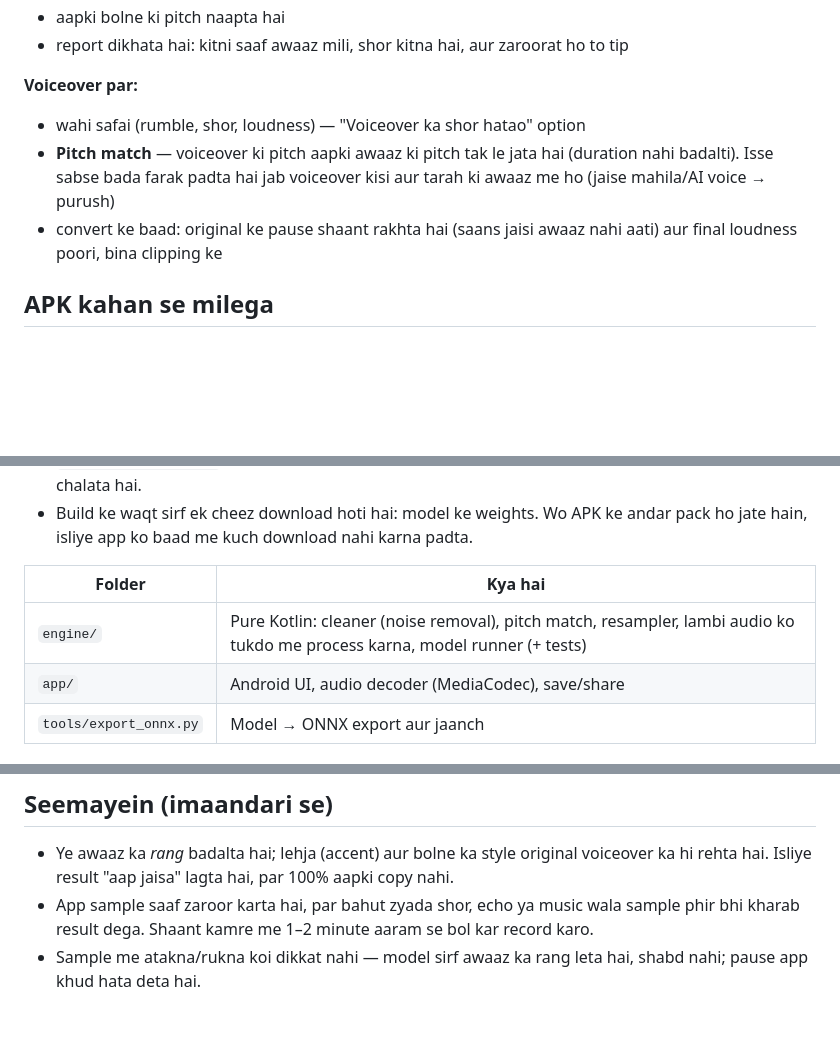
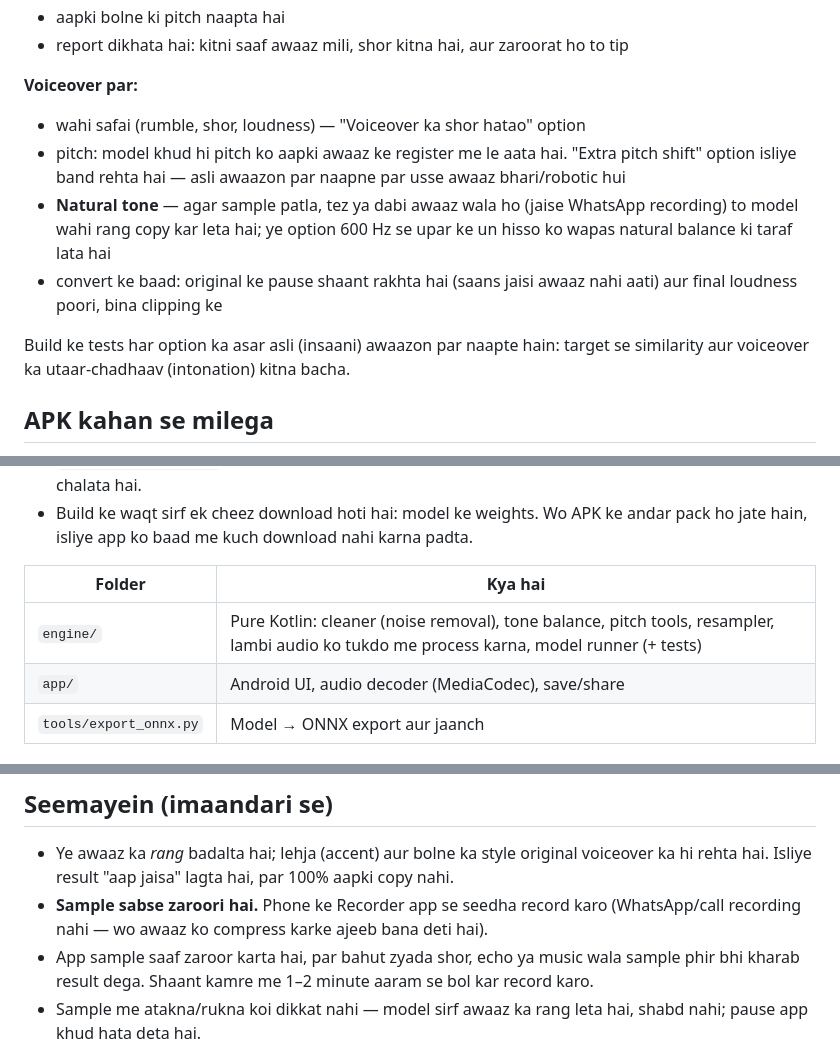
Before and after one commit to gopalkrishan680-hash/GK, a Markdown page: meri-awaaz/README.md, 3 parts joined by grey strips. GitHub-like rendering; blank space fills up the shorter version.

Commit message:
Meri Awaaz README: explain pitch handling, natural tone and sample advice
Co-Authored-By: Claude Fable 5.2 <noreply@anthropic.com>
Claude-Session: https://claude.ai/code/session_01FDwTKse9Y22uxCdeNYipdy

```diff
--- a/meri-awaaz/README.md
+++ b/meri-awaaz/README.md
@@ -28,10 +28,15 @@ utna hi time lagta hai jitna lamba audio hai (purane phone par zyada).
 
 **Voiceover par:**
 - wahi safai (rumble, shor, loudness) — "Voiceover ka shor hatao" option
-- **Pitch match** — voiceover ki pitch aapki awaaz ki pitch tak le jata hai (duration nahi badalti).
-  Isse sabse bada farak padta hai jab voiceover kisi aur tarah ki awaaz me ho (jaise mahila/AI voice → purush)
+- pitch: model khud hi pitch ko aapki awaaz ke register me le aata hai. "Extra pitch shift"
+  option isliye band rehta hai — asli awaazon par naapne par usse awaaz bhari/robotic hui
+- **Natural tone** — agar sample patla, tez ya dabi awaaz wala ho (jaise WhatsApp recording) to model
+  wahi rang copy kar leta hai; ye option 600 Hz se upar ke un hisso ko wapas natural balance ki taraf lata hai
 - convert ke baad: original ke pause shaant rakhta hai (saans jaisi awaaz nahi aati) aur
   final loudness poori, bina clipping ke
+
+Build ke tests har option ka asar asli (insaani) awaazon par naapte hain: target se similarity
+aur voiceover ka utaar-chadhaav (intonation) kitna bacha.
 
 ## APK kahan se milega
 
@@ -52,7 +57,7 @@ repo → **Actions** → **Meri Awaaz APK** → sabse upar wala green run → **
 
 | Folder | Kya hai |
 | --- | --- |
-| `engine/` | Pure Kotlin: cleaner (noise removal), pitch match, resampler, lambi audio ko tukdo me process karna, model runner (+ tests) |
+| `engine/` | Pure Kotlin: cleaner (noise removal), tone balance, pitch tools, resampler, lambi audio ko tukdo me process karna, model runner (+ tests) |
 | `app/` | Android UI, audio decoder (MediaCodec), save/share |
 | `tools/export_onnx.py` | Model → ONNX export aur jaanch |
 
@@ -70,6 +75,7 @@ python tools/export_onnx.py --checkpoint checkpoint.pth --config config.json --o
 
 - Ye awaaz ka *rang* badalta hai; lehja (accent) aur bolne ka style original voiceover ka hi rehta hai.
   Isliye result "aap jaisa" lagta hai, par 100% aapki copy nahi.
+- **Sample sabse zaroori hai.** Phone ke Recorder app se seedha record karo (WhatsApp/call recording nahi — wo awaaz ko compress karke ajeeb bana deti hai).
 - App sample saaf zaroor karta hai, par bahut zyada shor, echo ya music wala sample phir bhi kharab result dega.
   Shaant kamre me 1–2 minute aaram se bol kar record karo.
 - Sample me atakna/rukna koi dikkat nahi — model sirf awaaz ka rang leta hai, shabd nahi; pause app khud hata deta hai.
```
